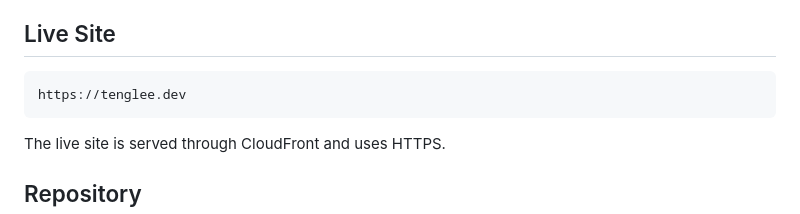
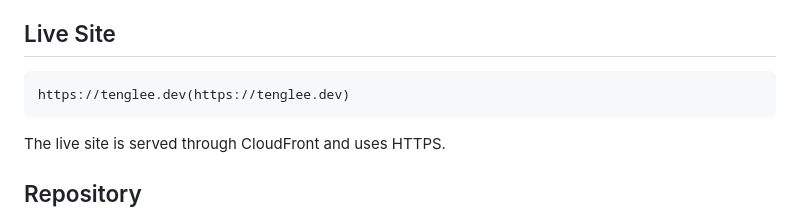
Before and after one commit to TGLEE4/tenglee-portfolio, a Markdown page: README.md, the part around the change. GitHub-like rendering.

````diff
--- a/README.md
+++ b/README.md
@@ -49,7 +49,7 @@ This portfolio supports my goal of becoming a Cloud Infrastructure Engineer.
 ## Live Site
 
 ```text
-https://tenglee.dev
+https://tenglee.dev(https://tenglee.dev)
 ```
 
 The live site is served through CloudFront and uses HTTPS.
````
